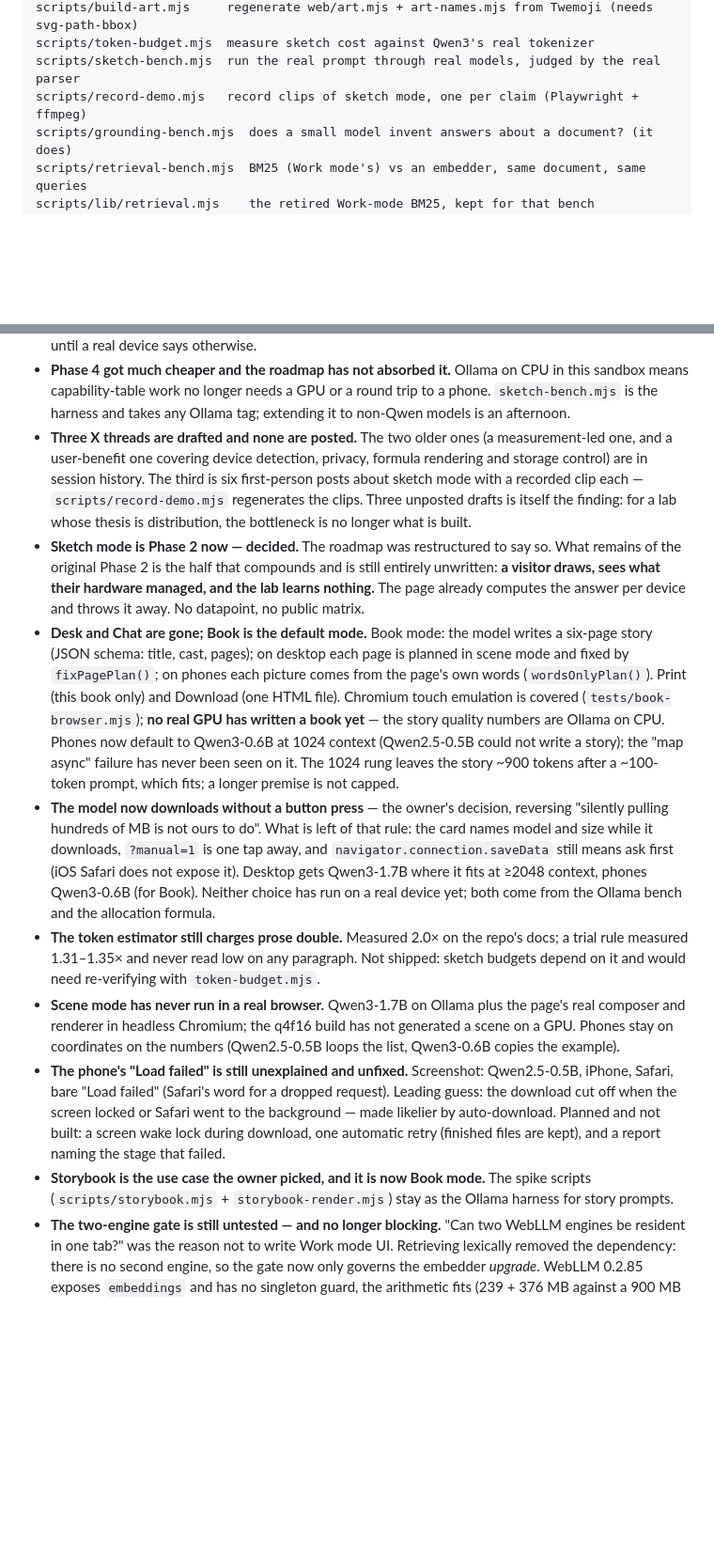
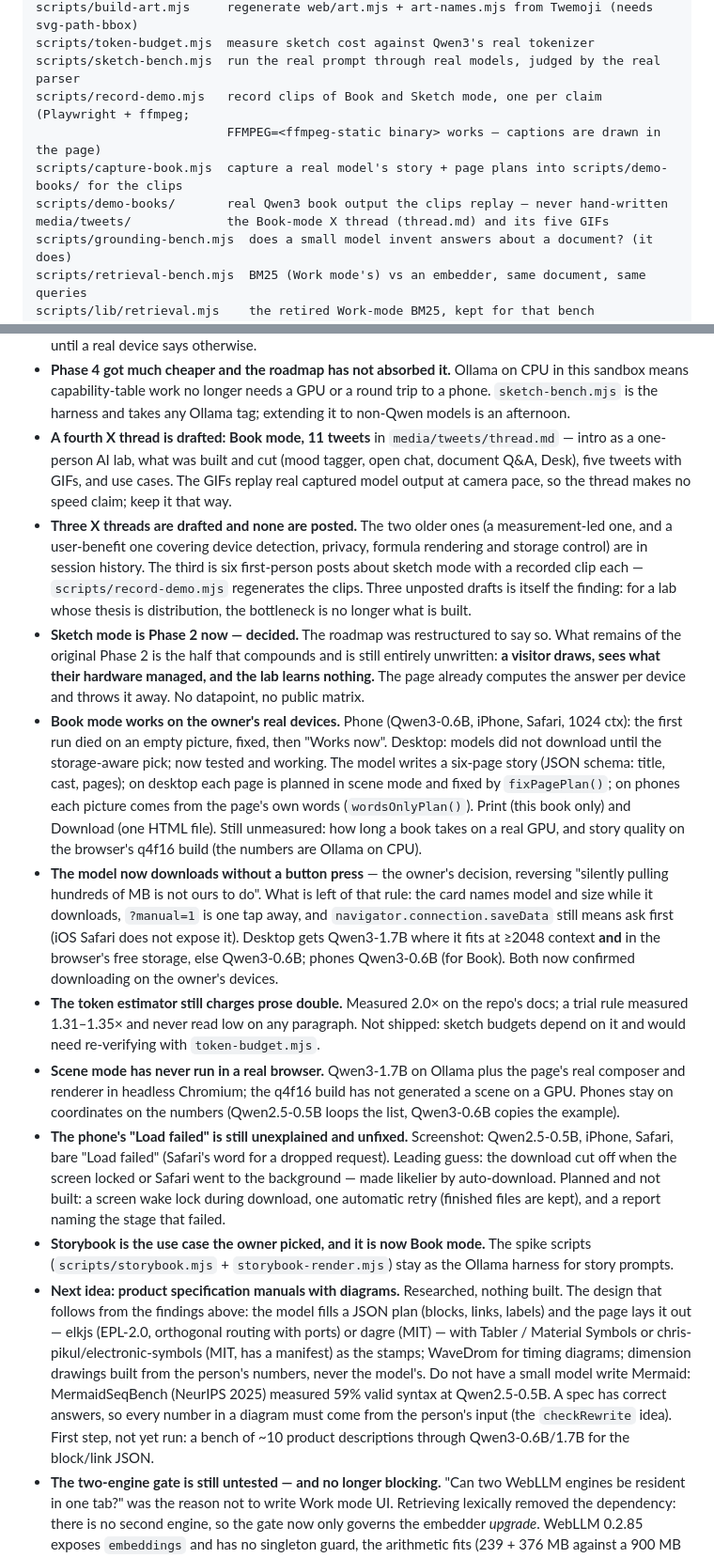
Before and after one commit to richardawe/sketchgpt, a Markdown page: CLAUDE.md, 2 parts joined by grey strips. Shown at 94% size. Rendered like a GitHub page; blank space fills up the shorter version.

Commit message:
CLAUDE.md: Book mode and desktop downloads confirmed on real devices; thread, clips and diagram research recorded
Co-Authored-By: Claude Opus 5.5 <noreply@anthropic.com>
Claude-Session: https://claude.ai/code/session_01MdferRPmt8zBW5ACky8HML

```diff
--- a/CLAUDE.md
+++ b/CLAUDE.md
@@ -35,7 +35,11 @@ scripts/build-stamps.mjs  regenerate web/stamps.mjs from Lucide
 scripts/build-art.mjs     regenerate web/art.mjs + art-names.mjs from Twemoji (needs svg-path-bbox)
 scripts/token-budget.mjs  measure sketch cost against Qwen3's real tokenizer
 scripts/sketch-bench.mjs  run the real prompt through real models, judged by the real parser
-scripts/record-demo.mjs   record clips of sketch mode, one per claim (Playwright + ffmpeg)
+scripts/record-demo.mjs   record clips of Book and Sketch mode, one per claim (Playwright + ffmpeg;
+                          FFMPEG=<ffmpeg-static binary> works — captions are drawn in the page)
+scripts/capture-book.mjs  capture a real model's story + page plans into scripts/demo-books/ for the clips
+scripts/demo-books/       real Qwen3 book output the clips replay — never hand-written
+media/tweets/             the Book-mode X thread (thread.md) and its five GIFs
 scripts/grounding-bench.mjs  does a small model invent answers about a document? (it does)
 scripts/retrieval-bench.mjs  BM25 (Work mode's) vs an embedder, same document, same queries
 scripts/lib/retrieval.mjs    the retired Work-mode BM25, kept for that bench
@@ -433,6 +437,11 @@ practical fine-tuning.
   CPU in this sandbox means capability-table work no longer needs a GPU or a
   round trip to a phone. `sketch-bench.mjs` is the harness and takes any Ollama
   tag; extending it to non-Qwen models is an afternoon.
+- **A fourth X thread is drafted: Book mode, 11 tweets** in
+  `media/tweets/thread.md` — intro as a one-person AI lab, what was built and
+  cut (mood tagger, open chat, document Q&A, Desk), five tweets with GIFs, and
+  use cases. The GIFs replay real captured model output at camera pace, so the
+  thread makes no speed claim; keep it that way.
 - **Three X threads are drafted and none are posted.** The two older ones (a
   measurement-led one, and a user-benefit one covering device detection,
   privacy, formula rendering and storage control) are in session history. The
@@ -445,23 +454,23 @@ practical fine-tuning.
   still entirely unwritten: **a visitor draws, sees what their hardware
   managed, and the lab learns nothing.** The page already computes the answer
   per device and throws it away. No datapoint, no public matrix.
-- **Desk and Chat are gone; Book is the default mode.** Book mode: the model
-  writes a six-page story (JSON schema: title, cast, pages); on desktop each
-  page is planned in scene mode and fixed by `fixPagePlan()`; on phones each
-  picture comes from the page's own words (`wordsOnlyPlan()`). Print (this book
-  only) and Download (one HTML file). Chromium touch emulation is covered
-  (`tests/book-browser.mjs`); **no real GPU has written a book yet** — the
-  story quality numbers are Ollama on CPU. Phones now default to Qwen3-0.6B
-  at 1024 context (Qwen2.5-0.5B could not write a story); the "map async"
-  failure has never been seen on it. The 1024 rung leaves the story ~900
-  tokens after a ~100-token prompt, which fits; a longer premise is not capped.
+- **Book mode works on the owner's real devices.** Phone (Qwen3-0.6B, iPhone,
+  Safari, 1024 ctx): the first run died on an empty picture, fixed, then
+  "Works now". Desktop: models did not download until the storage-aware pick;
+  now tested and working. The model writes a six-page story (JSON schema:
+  title, cast, pages); on desktop each page is planned in scene mode and fixed
+  by `fixPagePlan()`; on phones each picture comes from the page's own words
+  (`wordsOnlyPlan()`). Print (this book only) and Download (one HTML file).
+  Still unmeasured: how long a book takes on a real GPU, and story quality on
+  the browser's q4f16 build (the numbers are Ollama on CPU).
 - **The model now downloads without a button press** — the owner's decision,
   reversing "silently pulling hundreds of MB is not ours to do". What is left
   of that rule: the card names model and size while it downloads, `?manual=1`
   is one tap away, and `navigator.connection.saveData` still means ask first
   (iOS Safari does not expose it). Desktop gets Qwen3-1.7B where it fits at
-  ≥2048 context, phones Qwen3-0.6B (for Book). Neither choice has run on a real device
-  yet; both come from the Ollama bench and the allocation formula.
+  ≥2048 context **and** in the browser's free storage, else Qwen3-0.6B;
+  phones Qwen3-0.6B (for Book). Both now confirmed downloading on the owner's
+  devices.
 - **The token estimator still charges prose double.** Measured 2.0× on the
   repo's docs; a trial rule measured 1.31–1.35× and never read low on any
   paragraph. Not shipped: sketch budgets depend on it and would need
@@ -479,6 +488,17 @@ practical fine-tuning.
 - **Storybook is the use case the owner picked, and it is now Book mode.**
   The spike scripts (`scripts/storybook.mjs` + `storybook-render.mjs`) stay as
   the Ollama harness for story prompts.
+- **Next idea: product specification manuals with diagrams.** Researched,
+  nothing built. The design that follows from the findings above: the model
+  fills a JSON plan (blocks, links, labels) and the page lays it out — elkjs
+  (EPL-2.0, orthogonal routing with ports) or dagre (MIT) — with Tabler /
+  Material Symbols or chris-pikul/electronic-symbols (MIT, has a manifest) as
+  the stamps; WaveDrom for timing diagrams; dimension drawings built from the
+  person's numbers, never the model's. Do not have a small model write Mermaid:
+  MermaidSeqBench (NeurIPS 2025) measured 59% valid syntax at Qwen2.5-0.5B.
+  A spec has correct answers, so every number in a diagram must come from the
+  person's input (the `checkRewrite` idea). First step, not yet run: a bench
+  of ~10 product descriptions through Qwen3-0.6B/1.7B for the block/link JSON.
 - **The two-engine gate is still untested — and no longer blocking.** "Can two
   WebLLM engines be resident in one tab?" was the reason not to write Work mode
   UI. Retrieving lexically removed the dependency: there is no second engine, so
```
Also changed, not shown: other parts of CLAUDE.md (+1 -1 lines).
